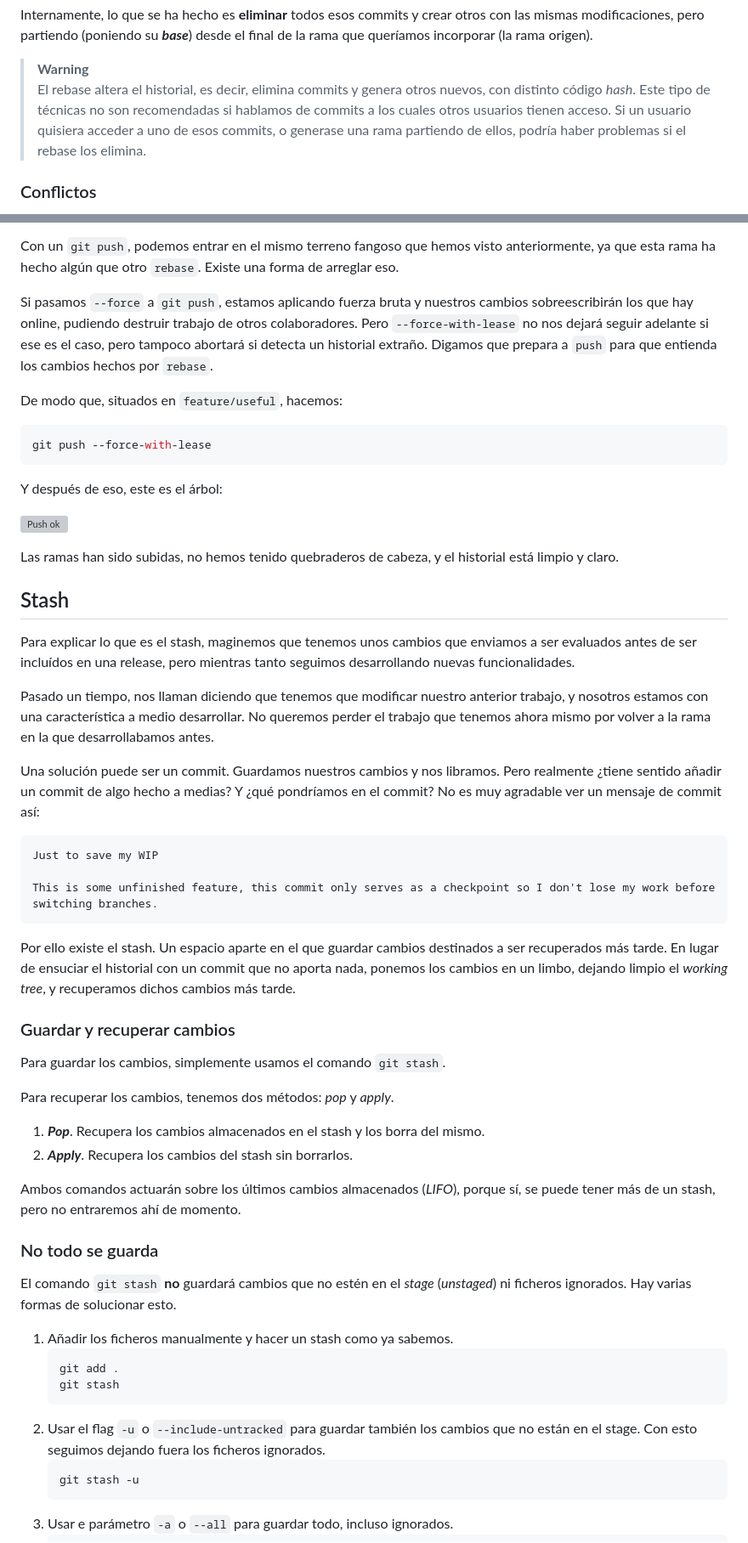
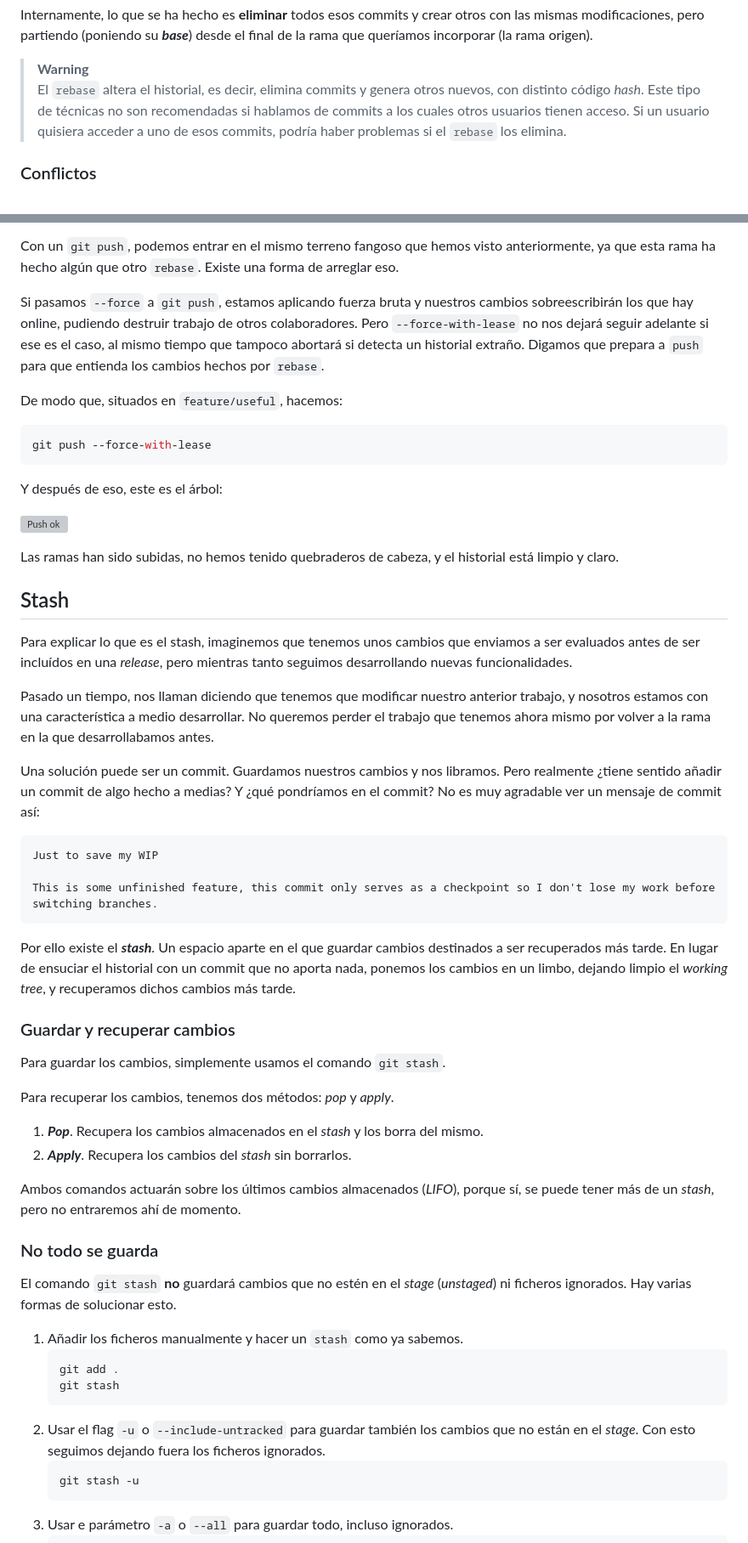
Before and after one commit to JesusFerVid-ACN/MergeTesting, a Markdown page: README.md, 2 parts joined by grey strips. Shown: that part at 85% size. GitHub-like rendering; grey boxes are pictures that could not be loaded.

Commit message:
Corrected README.md
Spell-checking, some formatting and cleared explanations.

````diff
--- a/README.md
+++ b/README.md
@@ -107,8 +107,8 @@ Desde fuera, parece como si todos los commits de `feature/awesome-things` se hub
 Internamente, lo que se ha hecho es **eliminar** todos esos commits y crear otros con las mismas modificaciones, pero partiendo (poniendo su ***base***) desde el final de la rama que queríamos incorporar (la rama origen).
 
 > **Warning**
-> El rebase altera el historial, es decir, elimina commits y genera otros nuevos, con distinto código *hash*. Este tipo de técnicas no son recomendadas si hablamos de commits a los cuales otros usuarios tienen acceso.
-> Si un usuario quisiera acceder a uno de esos commits, o generase una rama partiendo de ellos, podría haber problemas si el rebase los elimina.
+> El `rebase` altera el historial, es decir, elimina commits y genera otros nuevos, con distinto código *hash*. Este tipo de técnicas no son recomendadas si hablamos de commits a los cuales otros usuarios tienen acceso.
+> Si un usuario quisiera acceder a uno de esos commits, podría haber problemas si el `rebase` los elimina.
 
 ### Conflictos
 Puesto que estamos igualmente integrando cambios de una rama en otra, puede haber conflictos en el proceso. Vamos a hacer algo así.
@@ -275,7 +277,7 @@ Y ahora la rama `feature/useful`, que recordemos que también la queremos en el
 
 Con un `git push`, podemos entrar en el mismo terreno fangoso que hemos visto anteriormente, ya que esta rama ha hecho algún que otro `rebase`. Existe una forma de arreglar eso.
 
-Si pasamos `--force` a `git push`, estamos aplicando fuerza bruta y nuestros cambios sobreescribirán los que hay online, pudiendo destruir trabajo de otros colaboradores. Pero `--force-with-lease` no nos dejará seguir adelante si ese es el caso, pero tampoco abortará si detecta un historial extraño. Digamos que prepara a `push` para que entienda los cambios hechos por `rebase`.
+Si pasamos `--force` a `git push`, estamos aplicando fuerza bruta y nuestros cambios sobreescribirán los que hay online, pudiendo destruir trabajo de otros colaboradores. Pero `--force-with-lease` no nos dejará seguir adelante si ese es el caso, al mismo tiempo que tampoco abortará si detecta un historial extraño. Digamos que prepara a `push` para que entienda los cambios hechos por `rebase`.
 
 De modo que, situados en `feature/useful`, hacemos:
 
@@ -290,7 +292,7 @@ Y después de eso, este es el árbol:
 Las ramas han sido subidas, no hemos tenido quebraderos de cabeza, y el historial está limpio y claro.
 
 ## Stash
-Para explicar lo que es el stash, maginemos que tenemos unos cambios que enviamos a ser evaluados antes de ser incluídos en una release, pero mientras tanto seguimos desarrollando nuevas funcionalidades.
+Para explicar lo que es el stash, imaginemos que tenemos unos cambios que enviamos a ser evaluados antes de ser incluídos en una *release*, pero mientras tanto seguimos desarrollando nuevas funcionalidades.
 
 Pasado un tiempo, nos llaman diciendo que tenemos que modificar nuestro anterior trabajo, y nosotros estamos con una característica a medio desarrollar. No queremos perder el trabajo que tenemos ahora mismo por volver a la rama en la que desarrollabamos antes.
 
@@ -302,26 +304,26 @@ Just to save my WIP
 This is some unfinished feature, this commit only serves as a checkpoint so I don't lose my work before switching branches.
 ```
 
-Por ello existe el stash. Un espacio aparte en el que guardar cambios destinados a ser recuperados más tarde. En lugar de ensuciar el historial con un commit que no aporta nada, ponemos los cambios en un limbo, dejando limpio el *working tree*, y recuperamos dichos cambios más tarde.
+Por ello existe el ***stash***. Un espacio aparte en el que guardar cambios destinados a ser recuperados más tarde. En lugar de ensuciar el historial con un commit que no aporta nada, ponemos los cambios en un limbo, dejando limpio el *working tree*, y recuperamos dichos cambios más tarde.
 
 ### Guardar y recuperar cambios
 Para guardar los cambios, simplemente usamos el comando `git stash`.
 
 Para recuperar los cambios, tenemos dos métodos: *pop* y *apply*.
-1. ***Pop***. Recupera los cambios almacenados en el stash y los borra del mismo.
-2. ***Apply***. Recupera los cambios del stash sin borrarlos.
+1. ***Pop***. Recupera los cambios almacenados en el *stash* y los borra del mismo.
+2. ***Apply***. Recupera los cambios del *stash* sin borrarlos.
 
-Ambos comandos actuarán sobre los últimos cambios almacenados (*LIFO*), porque sí, se puede tener más de un stash, pero no entraremos ahí de momento.
+Ambos comandos actuarán sobre los últimos cambios almacenados (*LIFO*), porque sí, se puede tener más de un *stash*, pero no entraremos ahí de momento.
 
 ### No todo se guarda
 El comando `git stash` **no** guardará cambios que no estén en el *stage* (*unstaged*) ni ficheros ignorados. Hay varias formas de solucionar esto.
 
-1. Añadir los ficheros manualmente y hacer un stash como ya sabemos.
+1. Añadir los ficheros manualmente y hacer un `stash` como ya sabemos.
    ```bash
    git add .
    git stash
    ```
-2. Usar el flag `-u` o `--include-untracked` para guardar también los cambios que no están en el stage. Con esto seguimos dejando fuera los ficheros ignorados.
+2. Usar el flag `-u` o `--include-untracked` para guardar también los cambios que no están en el *stage*. Con esto seguimos dejando fuera los ficheros ignorados.
    ```bash
    git stash -u
    ```
````
Also changed, not shown: other parts of README.md (+22 -20 lines).
